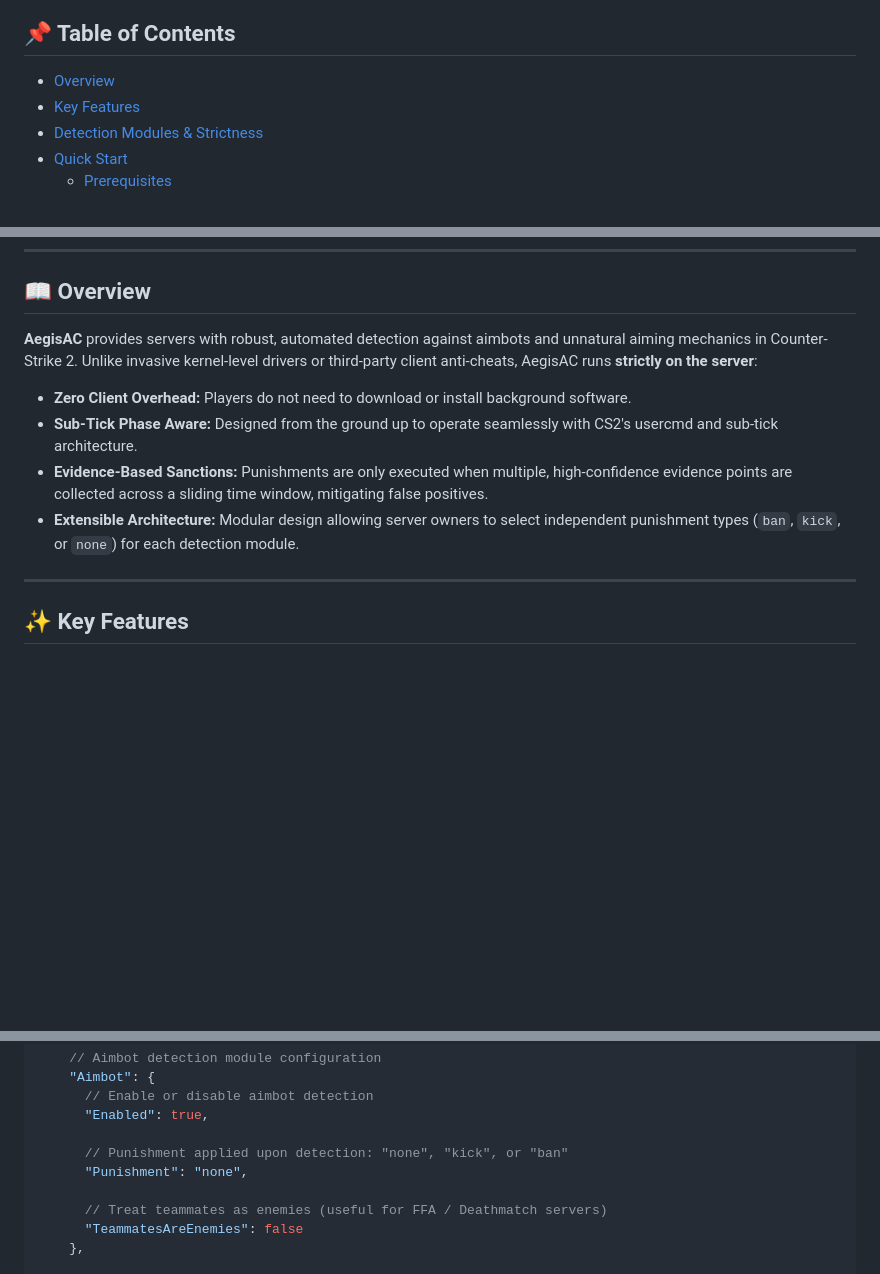
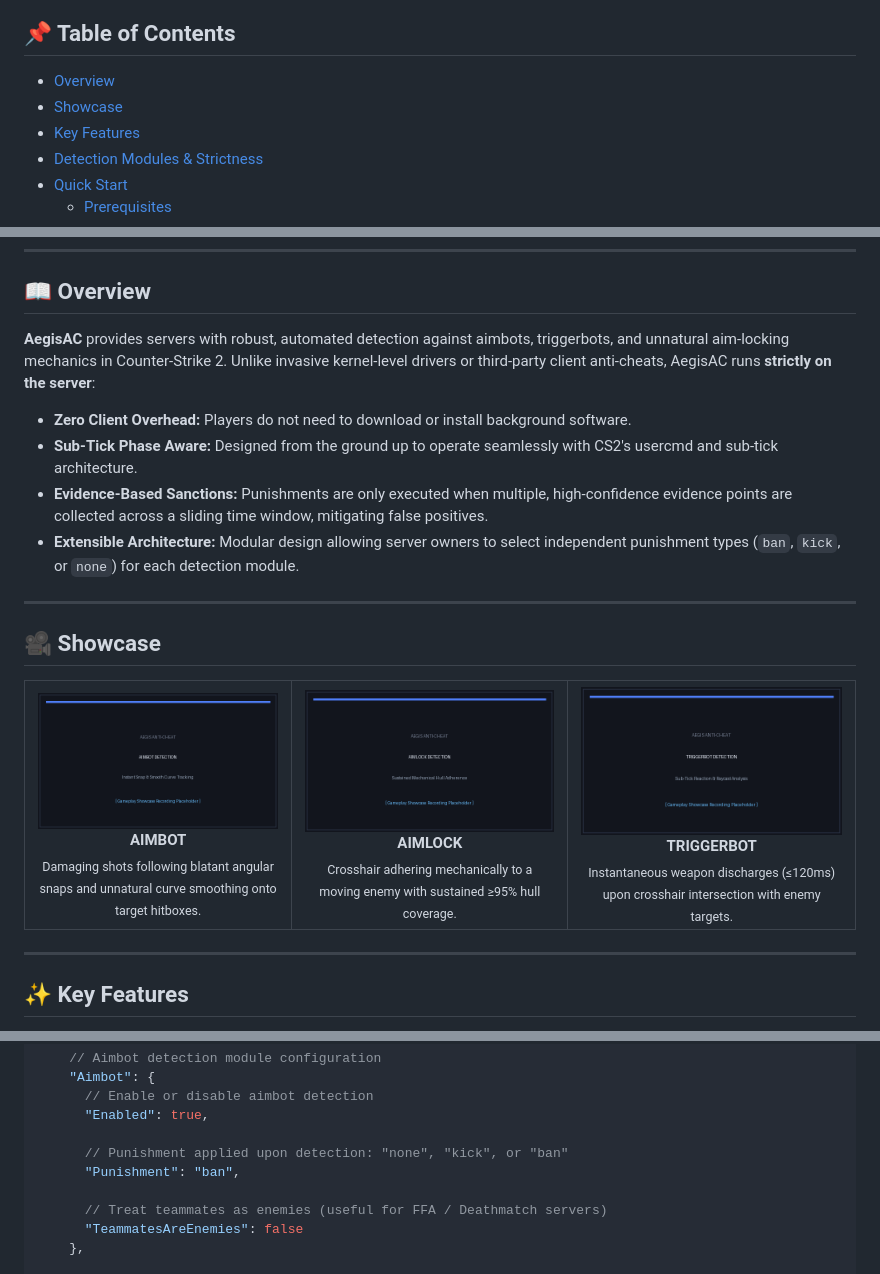
Before and after one commit to ressiws/AegisAC, a Markdown page: README.md, 3 parts joined by grey strips. Drawn GitHub-style; pictures changed too: docs/showcase/aimbot.gif (added), docs/showcase/aimlock.gif (added), docs/showcase/triggerbot.gif (added); blank space fills up the shorter version.

Commit message:
docs(readme): add 3-column showcase section with placeholder gifs and update module documentation

```diff
--- a/README.md
+++ b/README.md
@@ -24,6 +24,7 @@
 ## 📌 Table of Contents
 
 - [Overview](#-overview)
+- [Showcase](#-showcase)
 - [Key Features](#-key-features)
 - [Detection Modules & Strictness](#-detection-modules--strictness)
 - [Quick Start](#-quick-start)
@@ -41,12 +42,36 @@
 
 ## 📖 Overview
 
-**AegisAC** provides servers with robust, automated detection against aimbots and unnatural aiming mechanics in Counter-Strike 2. Unlike invasive kernel-level drivers or third-party client anti-cheats, AegisAC runs **strictly on the server**:
+**AegisAC** provides servers with robust, automated detection against aimbots, triggerbots, and unnatural aim-locking mechanics in Counter-Strike 2. Unlike invasive kernel-level drivers or third-party client anti-cheats, AegisAC runs **strictly on the server**:
 
 - **Zero Client Overhead:** Players do not need to download or install background software.
 - **Sub-Tick Phase Aware:** Designed from the ground up to operate seamlessly with CS2's usercmd and sub-tick architecture.
 - **Evidence-Based Sanctions:** Punishments are only executed when multiple, high-confidence evidence points are collected across a sliding time window, mitigating false positives.
 - **Extensible Architecture:** Modular design allowing server owners to select independent punishment types (`ban`, `kick`, or `none`) for each detection module.
+
+---
+
+## 🎥 Showcase
+
+<table>
+<tr>
+<td width="33.3%" align="center">
+<img src="docs/showcase/aimbot.gif" width="100%" alt="AegisAC detecting an aimbot snap">
+<br><strong>AIMBOT</strong><br>
+<sub>Damaging shots following blatant angular snaps and unnatural curve smoothing onto target hitboxes.</sub>
+</td>
+<td width="33.3%" align="center">
+<img src="docs/showcase/aimlock.gif" width="100%" alt="AegisAC detecting aimlock target tracking">
+<br><strong>AIMLOCK</strong><br>
+<sub>Crosshair adhering mechanically to a moving enemy with sustained ≥95% hull coverage.</sub>
+</td>
+<td width="33.3%" align="center">
+<img src="docs/showcase/triggerbot.gif" width="100%" alt="AegisAC detecting an inhuman triggerbot reaction">
+<br><strong>TRIGGERBOT</strong><br>
+<sub>Instantaneous weapon discharges (≤120ms) upon crosshair intersection with enemy targets.</sub>
+</td>
+</tr>
+</table>
 
 ---
 
@@ -239,7 +264,7 @@ AegisAC configurations are stored in `addons/swiftlys2/configs/plugins/AegisAC/c
       "Enabled": true,
 
       // Punishment applied upon detection: "none", "kick", or "ban"
-      "Punishment": "none",
+      "Punishment": "ban",
 
       // Treat teammates as enemies (useful for FFA / Deathmatch servers)
       "TeammatesAreEnemies": false
```
